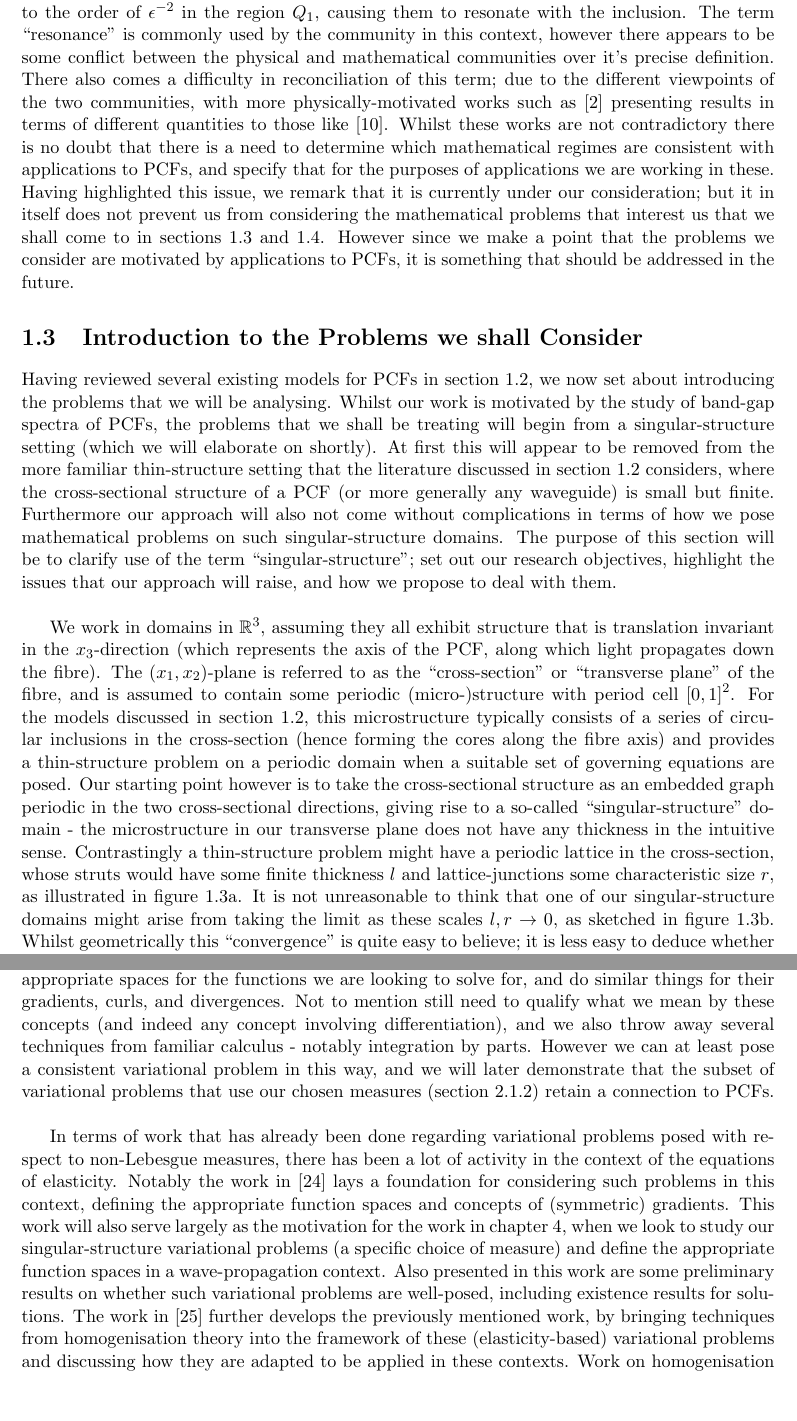
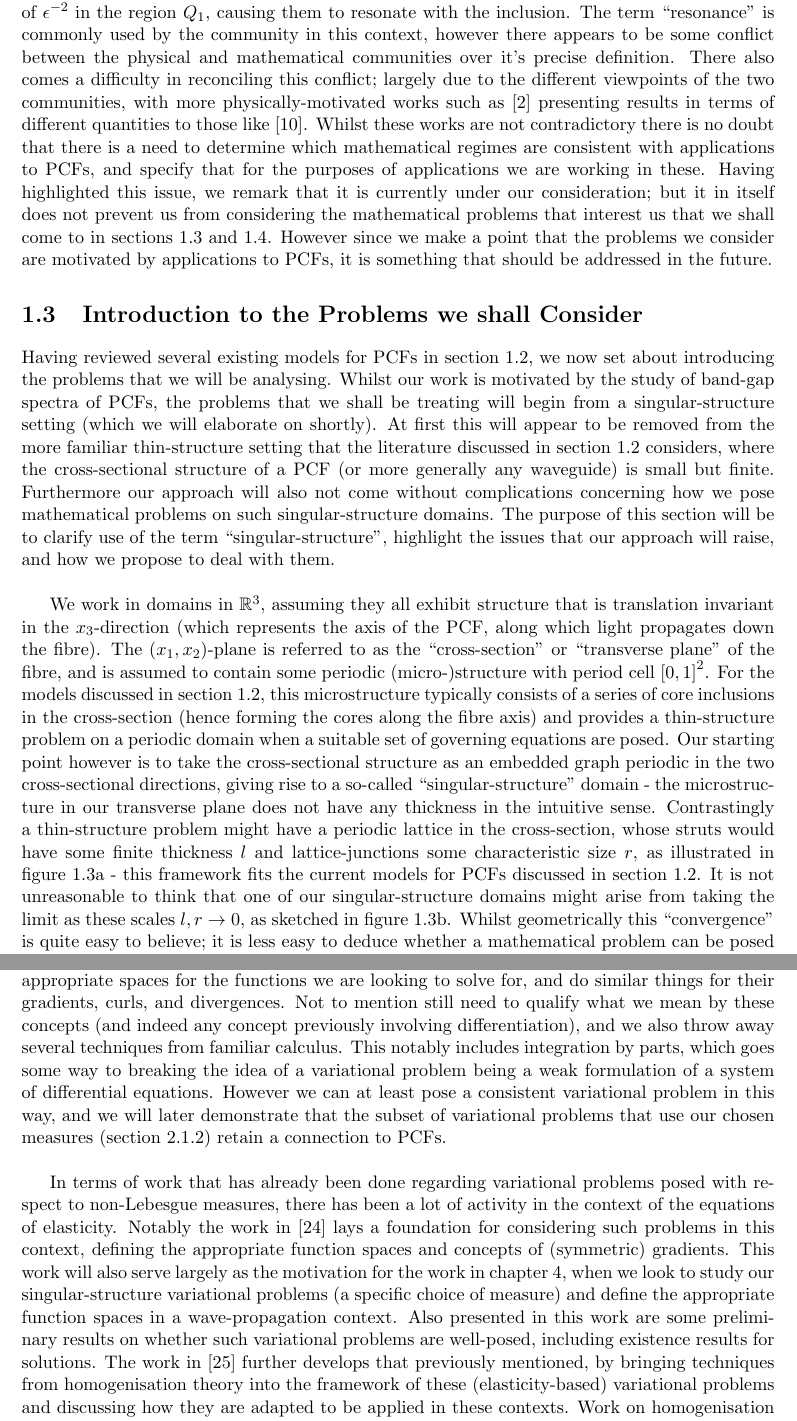
Before and after one commit to willGraham01/PhD-Work-Git, a LaTeX thesis (WorkInChapters/FullReport.tex, which reads WorkInChapters/Introduction.tex): two parts of pages 7 and 10 of 95, joined at a grey line, cut so that both start at the same text, the shorter picture padded with empty space. Compiled offline with pdfLaTeX.

Commit message:
changes prior to PSS, continue on laptop

```diff
--- a/WorkInChapters/Introduction.tex
+++ b/WorkInChapters/Introduction.tex
@@ -77,7 +77,7 @@ Then due to the refractive index contrast between the $Q_1$ and $Q_2$ the parame
 can be made small in $Q_1$ but finite in $Q_2$; provided we remain close to the lower ``light line", or formally sit on the line $\omega^2\mu_{P}\bracs{\eps_{Q_1}-\epsilon} = \wavenumber^2$ for some small $\epsilon>0$.
 This in turn causes any light waves incident on the structure with wavelength of the order $1$ to have this shrink to the order of $\epsilon^{-2}$ in the region $Q_1$, causing them to resonate with the inclusion.
 The term ``resonance" is commonly used by the community in this context, however there appears to be some conflict between the physical and mathematical communities over it's precise definition.
-There also comes a difficulty in reconciliation of this term; due to the different viewpoints of the two communities, with more physically-motivated works such as \cite{birks2004scaling} presenting results in terms of different quantities to those like \cite{cooper2014band}.
+There also comes a difficulty in reconciling this conflict; largely due to the different viewpoints of the two communities, with more physically-motivated works such as \cite{birks2004scaling} presenting results in terms of different quantities to those like \cite{cooper2014band}.
 Whilst these works are not contradictory there is no doubt that there is a need to determine which mathematical regimes are consistent with applications to PCFs, and specify that for the purposes of applications we are working in these.
 Having highlighted this issue, we remark that it is currently under our consideration; but it in itself does not prevent us from considering the mathematical problems that interest us that we shall come to in sections \ref{sec:OurPhysicalSetup} and \ref{sec:VariationalProblemLitReview}.
 However since we make a point that the problems we consider are motivated by applications to PCFs, it is something that should be addressed in the future.
@@ -86,14 +86,14 @@ However since we make a point that the problems we consider are motivated by app
 Having reviewed several existing models for PCFs in section \ref{sec:ExistingPCFModels}, we now set about introducing the problems that we will be analysing.
 Whilst our work is motivated by the study of band-gap spectra of PCFs, the problems that we shall be treating will begin from a singular-structure setting (which we will elaborate on shortly).
 At first this will appear to be removed from the more familiar thin-structure setting that the literature discussed in section \ref{sec:ExistingPCFModels} considers, where the cross-sectional structure of a PCF (or more generally any waveguide) is small but finite.
-Furthermore our approach will also not come without complications in terms of how we pose mathematical problems on such singular-structure domains.
-The purpose of this section will be to clarify use of the term ``singular-structure"; set out our research objectives, highlight the issues that our approach will raise, and how we propose to deal with them. \newline
+Furthermore our approach will also not come without complications concerning how we pose mathematical problems on such singular-structure domains.
+The purpose of this section will be to clarify use of the term ``singular-structure", highlight the issues that our approach will raise, and how we propose to deal with them. \newline
 
 We work in domains in $\reals^3$, assuming they all exhibit structure that is translation invariant in the $x_3$-direction (which represents the axis of the PCF, along which light propagates down the fibre).
 The $\bracs{x_1,x_2}$-plane is referred to as the ``cross-section" or ``transverse plane" of the fibre, and is assumed to contain some periodic (micro-)structure with period cell $\sqbracs{0,1}^2$.
-For the models discussed in section \ref{sec:ExistingPCFModels}, this microstructure typically consists of a series of circular inclusions in the cross-section (hence forming the cores along the fibre axis) and provides a thin-structure problem on a periodic domain when a suitable set of governing equations are posed.
+For the models discussed in section \ref{sec:ExistingPCFModels}, this microstructure typically consists of a series of core inclusions in the cross-section (hence forming the cores along the fibre axis) and provides a thin-structure problem on a periodic domain when a suitable set of governing equations are posed.
 Our starting point however is to take the cross-sectional structure as an embedded graph periodic in the two cross-sectional directions, giving rise to a so-called ``singular-structure" domain - the microstructure in our transverse plane does not have any thickness in the intuitive sense.
-Contrastingly a thin-structure problem might have a periodic lattice in the cross-section, whose struts would have some finite thickness $l$ and lattice-junctions some characteristic size $r$, as illustrated in figure \ref{fig:Diagram_ThinStructurePeriodCell}.
+Contrastingly a thin-structure problem might have a periodic lattice in the cross-section, whose struts would have some finite thickness $l$ and lattice-junctions some characteristic size $r$, as illustrated in figure \ref{fig:Diagram_ThinStructurePeriodCell} - this framework fits the current models for PCFs discussed in section \ref{sec:ExistingPCFModels}.
 \begin{figure}[b!]
 	\centering
 	\begin{subfigure}[t]{0.45\textwidth}
@@ -171,14 +172,15 @@ Formally integrating by parts in the variational formulation\footnote{And using
 For thin-structure problems considering the variational form is a standard step in the derivation of numerical schemes like the Finite Element Method.
 For us it serves as an idea for how we can pose a set of ``differential equations" and ``boundary conditions" on a singular-structure; we just change the measure that the integration in the variational problem is performed with respect to, with this new measure respecting the singular-structure of our domain (see section \ref{sec:GraphSingularMeasuresDef}).
 This doesn't come without costs; we now need to produce some appropriate spaces for the functions we are looking to solve for, and do similar things for their gradients, curls, and divergences.
-Not to mention still need to qualify what we mean by these concepts (and indeed any concept involving differentiation), and we also throw away several techniques from familiar calculus - notably integration by parts.
+Not to mention still need to qualify what we mean by these concepts (and indeed any concept previously involving differentiation), and we also throw away several techniques from familiar calculus.
+This notably includes integration by parts, which goes some way to breaking the idea of a variational problem being a weak formulation of a system of differential equations.
 However we can at least pose a consistent variational problem in this way, and we will later demonstrate that the subset of variational problems that use our chosen measures (section \ref{sec:GraphSingularMeasuresDef}) retain a connection to PCFs. \newline
 
 In terms of work that has already been done regarding variational problems posed with respect to non-Lebesgue measures, there has been a lot of activity in the context of the equations of elasticity.
 Notably the work in \cite{zhikov2000extension} lays a foundation for considering such problems in this context, defining the appropriate function spaces and concepts of (symmetric) gradients.
 This work will also serve largely as the motivation for the work in chapter \ref{ch:VectorEqns}, when we look to study our singular-structure variational problems (a specific choice of measure) and define the appropriate function spaces in a wave-propagation context.
 Also presented in this work are some preliminary results on whether such variational problems are well-posed, including existence results for solutions.
-The work in \cite{zhikov2002homogenization} further develops the previously mentioned work, by bringing techniques from homogenisation theory into the framework of these (elasticity-based) variational problems and discussing how they are adapted to be applied in these contexts.
+The work in \cite{zhikov2002homogenization} further develops that previously mentioned, by bringing techniques from homogenisation theory into the framework of these (elasticity-based) variational problems and discussing how they are adapted to be applied in these contexts.
 Work on homogenisation of variational problems on periodic domains has also been carried out outside of the context of elasticity; such as for elliptic problems involving scalar-valued functions, for example in \cite{cherednichenko2018elliptic} where techniques from homogenisation theory are adapted to provide operator-norm estimates on solutions to such variational problems.
 In the context of electromagnetic wave-guidance problems, there have been similar developments for solution estimates for Maxwell's equations on periodic domains, such as in \cite{cherednichenko2018maxwell}.
 Whilst these works do not specify the (Borel) measure that their variational problems use; these works are of particular importance when questions about existence of solutions and the effects of scaling the domains are asked.
```
Also changed, not shown: WorkInChapters/Introduction.tex (13 more changed lines).
